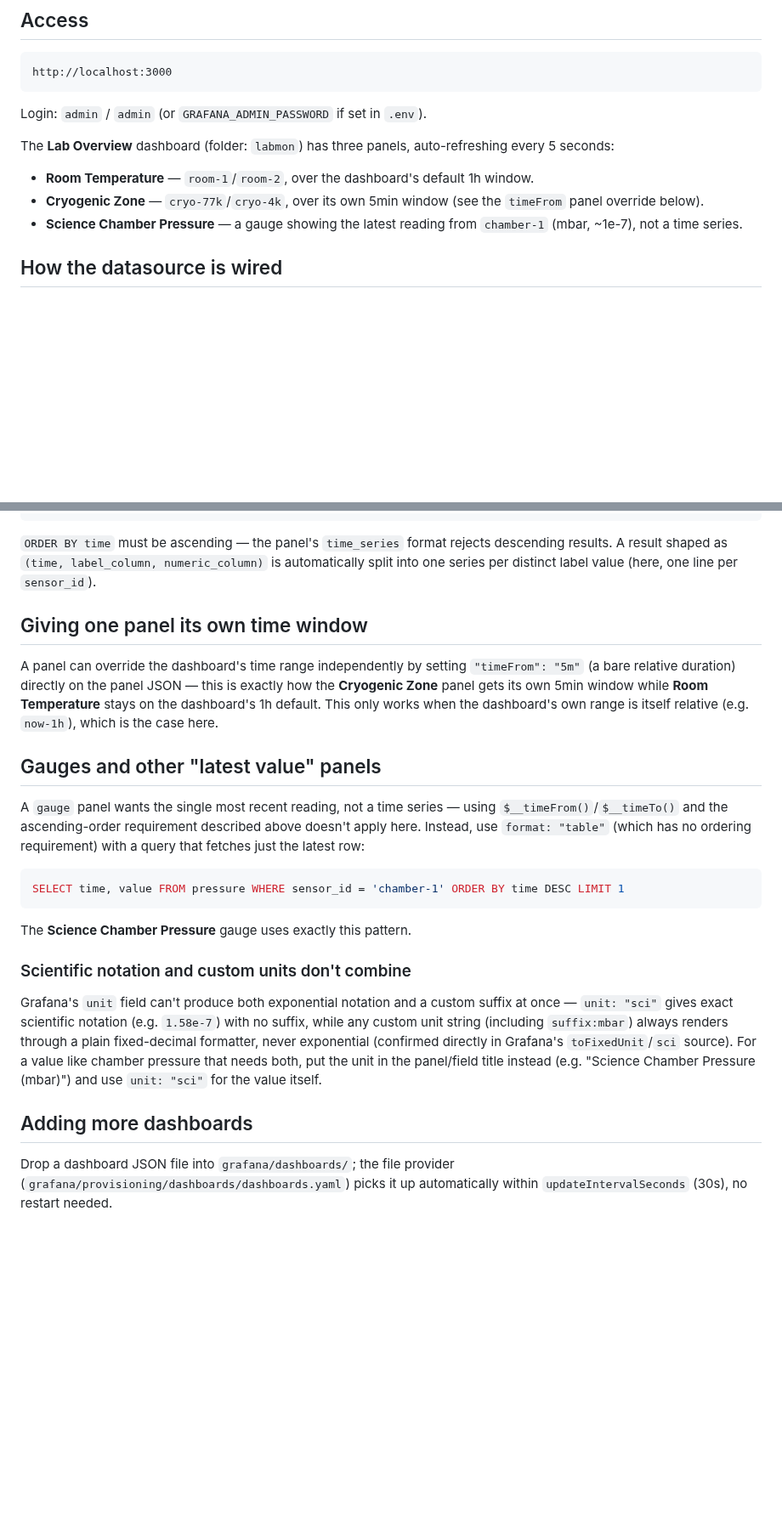
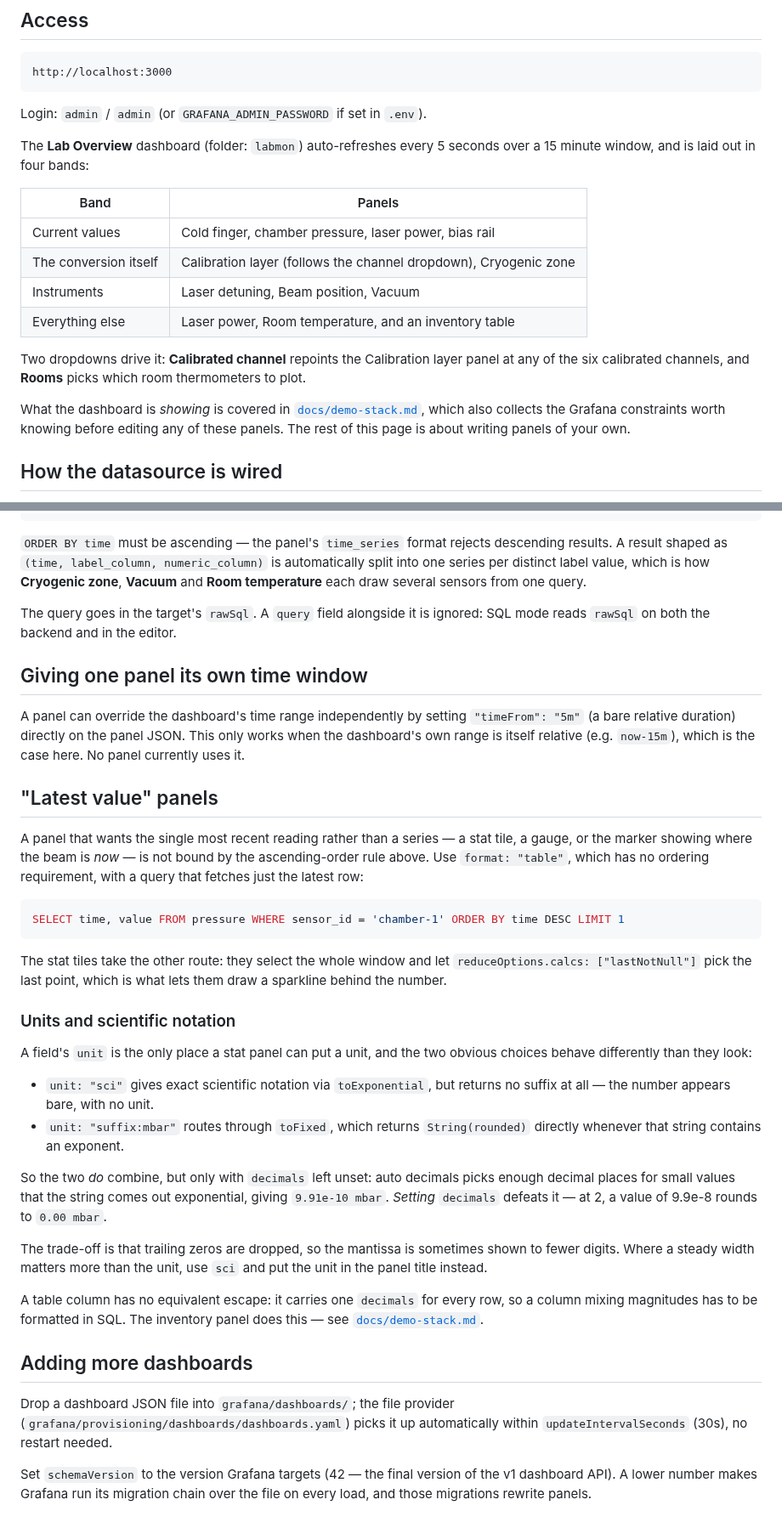
Before and after one commit to quentinmarolleau/labmon, a Markdown page: docs/grafana.md, 2 parts joined by grey strips. Shown at 85% size. GitHub-like rendering; blank space fills up the shorter version.

Commit message:
docs: refresh the README and Grafana notes for the new dashboard
The README described five simulated sensors only, and its screenshot still
showed the three-panel layout from before the demo stack existed. Replace
both. The new capture is 2880x3400: at 1024 logical width Grafana
truncates the gauge panel's title, drops the inventory table's last
column, and overflows the stat tiles. Lossless optimization plus palette
quantization takes it from 1.6 MB to 344 KB with no visible loss
(PSNR 53.8 dB, SSIM 0.9994, no banding in the gradient fills).

docs/grafana.md described the old three panels throughout, and one of its
claims was wrong: it stated that `suffix:<unit>` "always renders through a
plain fixed-decimal formatter, never exponential". `toFixedUnit` calls
`toFixed`, which returns `String(rounded)` directly when that string
carries an exponent — so the two do combine, but only with `decimals`
left unset. The pressure tile relies on exactly this.

Point the page at docs/demo-stack.md for what the dashboard shows, and
keep it to guidance for writing panels of your own.

````diff
--- a/docs/grafana.md
+++ b/docs/grafana.md
@@ -11,15 +11,24 @@ http://localhost:3000
 
 Login: `admin` / `admin` (or `GRAFANA_ADMIN_PASSWORD` if set in `.env`).
 
-The **Lab Overview** dashboard (folder: `labmon`) has three panels,
-auto-refreshing every 5 seconds:
+The **Lab Overview** dashboard (folder: `labmon`) auto-refreshes every 5
+seconds over a 15 minute window, and is laid out in four bands:
 
-- **Room Temperature** — `room-1`/`room-2`, over the dashboard's default
-  1h window.
-- **Cryogenic Zone** — `cryo-77k`/`cryo-4k`, over its own 5min window
-  (see the `timeFrom` panel override below).
-- **Science Chamber Pressure** — a gauge showing the latest reading from
-  `chamber-1` (mbar, ~1e-7), not a time series.
+| Band | Panels |
+|---|---|
+| Current values | Cold finger, chamber pressure, laser power, bias rail |
+| The conversion itself | Calibration layer (follows the channel dropdown), Cryogenic zone |
+| Instruments | Laser detuning, Beam position, Vacuum |
+| Everything else | Laser power, Room temperature, and an inventory table |
+
+Two dropdowns drive it: **Calibrated channel** repoints the Calibration
+layer panel at any of the six calibrated channels, and **Rooms** picks
+which room thermometers to plot.
+
+What the dashboard is *showing* is covered in
+[`docs/demo-stack.md`](demo-stack.md), which also collects the Grafana
+constraints worth knowing before editing any of these panels. The rest of
+this page is about writing panels of your own.
 
 ## How the datasource is wired
 
@@ -51,43 +60,65 @@ ORDER BY time
 `ORDER BY time` must be ascending — the panel's `time_series` format
 rejects descending results. A result shaped as `(time, label_column,
 numeric_column)` is automatically split into one series per distinct label
-value (here, one line per `sensor_id`).
+value, which is how **Cryogenic zone**, **Vacuum** and **Room
+temperature** each draw several sensors from one query.
+
+The query goes in the target's `rawSql`. A `query` field alongside it is
+ignored: SQL mode reads `rawSql` on both the backend and in the editor.
 
 ## Giving one panel its own time window
 
 A panel can override the dashboard's time range independently by setting
-`"timeFrom": "5m"` (a bare relative duration) directly on the panel JSON —
-this is exactly how the **Cryogenic Zone** panel gets its own 5min window
-while **Room Temperature** stays on the dashboard's 1h default. This only
-works when the dashboard's own range is itself relative (e.g. `now-1h`),
-which is the case here.
+`"timeFrom": "5m"` (a bare relative duration) directly on the panel JSON.
+This only works when the dashboard's own range is itself relative (e.g.
+`now-15m`), which is the case here. No panel currently uses it.
 
-## Gauges and other "latest value" panels
+## "Latest value" panels
 
-A `gauge` panel wants the single most recent reading, not a time series —
-using `$__timeFrom()`/`$__timeTo()` and the ascending-order requirement
-described above doesn't apply here. Instead, use `format: "table"` (which
-has no ordering requirement) with a query that fetches just the latest row:
+A panel that wants the single most recent reading rather than a series —
+a stat tile, a gauge, or the marker showing where the beam is *now* — is
+not bound by the ascending-order rule above. Use `format: "table"`, which
+has no ordering requirement, with a query that fetches just the latest
+row:
 
 ```sql
 SELECT time, value FROM pressure WHERE sensor_id = 'chamber-1' ORDER BY time DESC LIMIT 1
 ```
 
-The **Science Chamber Pressure** gauge uses exactly this pattern.
+The stat tiles take the other route: they select the whole window and let
+`reduceOptions.calcs: ["lastNotNull"]` pick the last point, which is what
+lets them draw a sparkline behind the number.
 
-### Scientific notation and custom units don't combine
+### Units and scientific notation
 
-Grafana's `unit` field can't produce both exponential notation and a
-custom suffix at once — `unit: "sci"` gives exact scientific notation
-(e.g. `1.58e-7`) with no suffix, while any custom unit string (including
-`suffix:mbar`) always renders through a plain fixed-decimal formatter,
-never exponential (confirmed directly in Grafana's `toFixedUnit`/`sci`
-source). For a value like chamber pressure that needs both, put the unit
-in the panel/field title instead (e.g. "Science Chamber Pressure (mbar)")
-and use `unit: "sci"` for the value itself.
+A field's `unit` is the only place a stat panel can put a unit, and the
+two obvious choices behave differently than they look:
+
+- `unit: "sci"` gives exact scientific notation via `toExponential`, but
+  returns no suffix at all — the number appears bare, with no unit.
+- `unit: "suffix:mbar"` routes through `toFixed`, which returns
+  `String(rounded)` directly whenever that string contains an exponent.
+
+So the two *do* combine, but only with `decimals` left unset: auto
+decimals picks enough decimal places for small values that the string
+comes out exponential, giving `9.91e-10 mbar`. *Setting* `decimals`
+defeats it — at 2, a value of 9.9e-8 rounds to `0.00 mbar`.
+
+The trade-off is that trailing zeros are dropped, so the mantissa is
+sometimes shown to fewer digits. Where a steady width matters more than
+the unit, use `sci` and put the unit in the panel title instead.
+
+A table column has no equivalent escape: it carries one `decimals` for
+every row, so a column mixing magnitudes has to be formatted in SQL. The
+inventory panel does this — see
+[`docs/demo-stack.md`](demo-stack.md#grafana-wrinkles-worth-knowing-if-you-edit-the-dashboard).
 
 ## Adding more dashboards
 
 Drop a dashboard JSON file into `grafana/dashboards/`; the file provider
 (`grafana/provisioning/dashboards/dashboards.yaml`) picks it up automatically
 within `updateIntervalSeconds` (30s), no restart needed.
+
+Set `schemaVersion` to the version Grafana targets (42 — the final version
+of the v1 dashboard API). A lower number makes Grafana run its migration
+chain over the file on every load, and those migrations rewrite panels.
````
Also changed, not shown: README.md (+21 -8 lines), docs/assets/images/lab-overview-screenshot.png.
